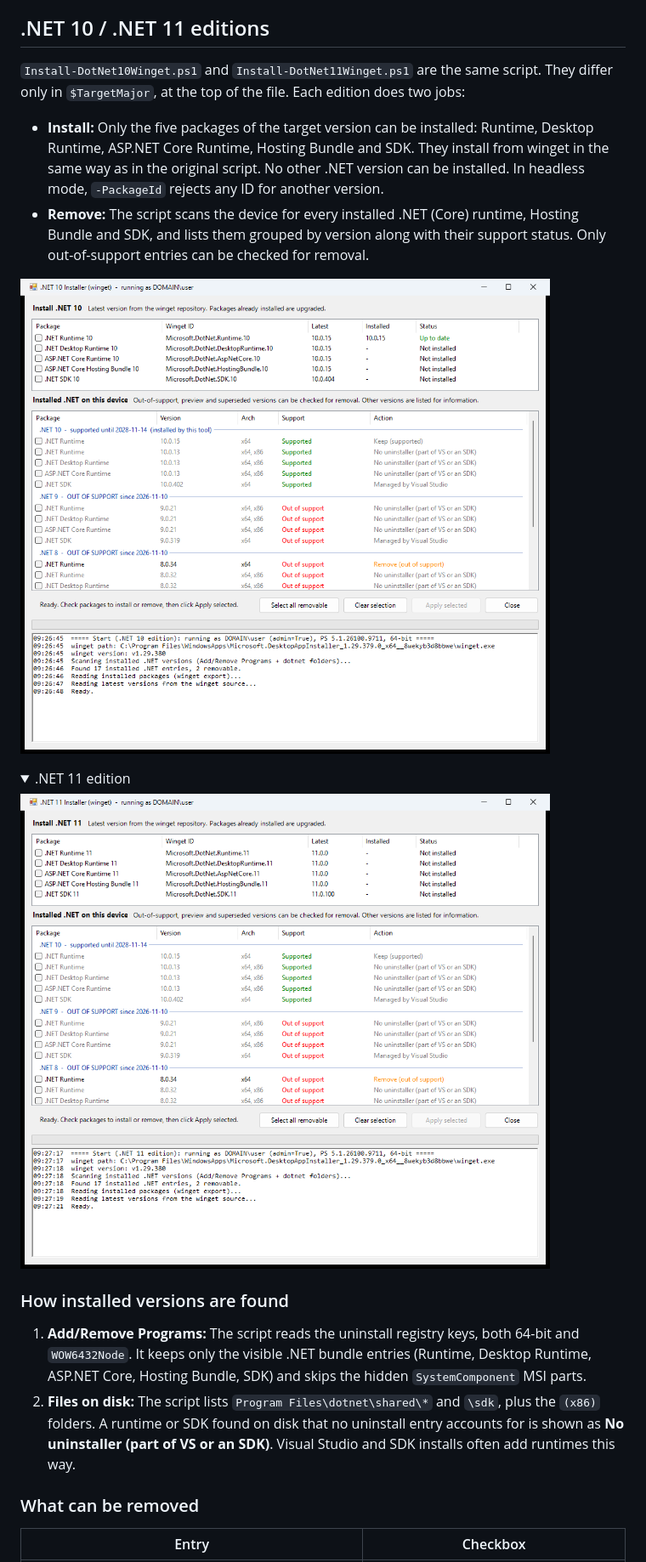
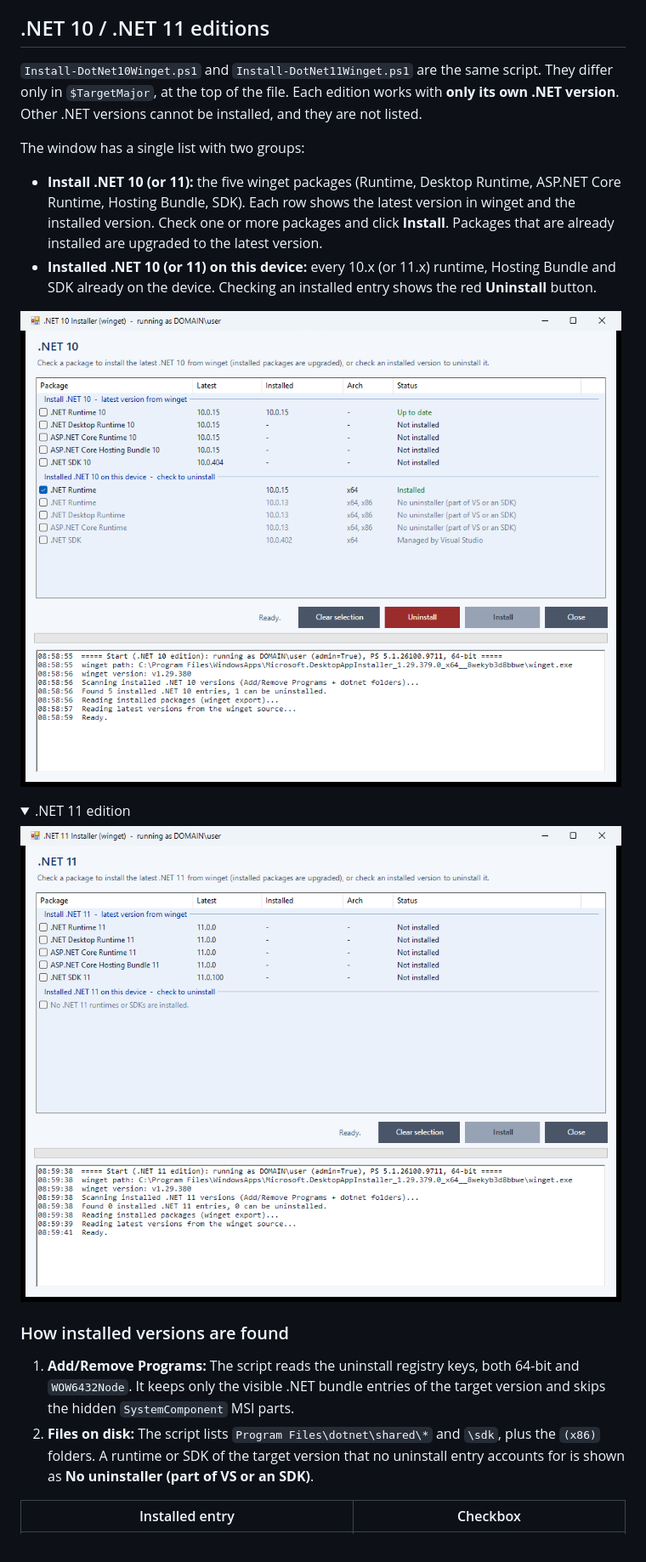
Before and after one commit to tsouth1/DotNet-Installer, a Markdown page: README.md, the part around one of its changes. Shown at 85% size. Rendered like a GitHub page; pictures changed too: docs/gui-net10.png, docs/gui-net11.png; folded sections open.

```diff
--- a/README.md
+++ b/README.md
@@ -112,12 +112,14 @@ Pass one or more winget IDs to skip the GUI. Log output goes to the console and
 
 ## .NET 10 / .NET 11 editions
 
-`Install-DotNet10Winget.ps1` and `Install-DotNet11Winget.ps1` are the same script. They differ only in `$TargetMajor`, at the top of the file. Each edition does two jobs:
+`Install-DotNet10Winget.ps1` and `Install-DotNet11Winget.ps1` are the same script. They differ only in `$TargetMajor`, at the top of the file. Each edition works with **only its own .NET version**. Other .NET versions cannot be installed, and they are not listed.
 
-- **Install:** Only the five packages of the target version can be installed: Runtime, Desktop Runtime, ASP.NET Core Runtime, Hosting Bundle and SDK. They install from winget in the same way as in the original script. No other .NET version can be installed. In headless mode, `-PackageId` rejects any ID for another version.
-- **Remove:** The script scans the device for every installed .NET (Core) runtime, Hosting Bundle and SDK, and lists them grouped by version along with their support status. Only out-of-support entries can be checked for removal.
+The window has a single list with two groups:
 
-![.NET 10 edition](docs/gui-net10.png)
+- **Install .NET 10 (or 11):** the five winget packages (Runtime, Desktop Runtime, ASP.NET Core Runtime, Hosting Bundle, SDK). Each row shows the latest version in winget and the installed version. Check one or more packages and click **Install**. Packages that are already installed are upgraded to the latest version.
+- **Installed .NET 10 (or 11) on this device:** every 10.x (or 11.x) runtime, Hosting Bundle and SDK already on the device. Checking an installed entry shows the red **Uninstall** button.
+
+![.NET 10 edition with an installed runtime checked](docs/gui-net10.png)
 
 <details><summary>.NET 11 edition</summary>
 
@@ -127,10 +129,8 @@ Pass one or more winget IDs to skip the GUI. Log output goes to the console and
 
 ### How installed versions are found
 
-1. **Add/Remove Programs:** The script reads the uninstall registry keys, both 64-bit and `WOW6432Node`. It keeps only the visible .NET bundle entries (Runtime, Desktop Runtime, ASP.NET Core, Hosting Bundle, SDK) and skips the hidden `SystemComponent` MSI parts.
-2. **Files on disk:** The script lists `Program Files\dotnet\shared\*` and `\sdk`, plus the `(x86)` folders. A runtime or SDK found on disk that no uninstall entry accounts for is shown as **No uninstaller (part of VS or an SDK)**. Visual Studio and SDK installs often add runtimes this way.
+1. **Add/Remove Programs:** The script reads the uninstall registry keys, both 64-bit and `WOW6432Node`. It keeps only the visible .NET bundle entries of the target version and skips the hidden `SystemComponent` MSI parts.
+2. **Files on disk:** The script lists `Program Files\dotnet\shared\*` and `\sdk`, plus the `(x86)` folders. A runtime or SDK of the target version that no uninstall entry accounts for is shown as **No uninstaller (part of VS or an SDK)**.
 
-### What can be removed
-
-| Entry | Checkbox |
+| Installed entry | Checkbox |
 | --- | --- |
```
Also changed, not shown: other parts of README.md (+9 -13 lines), 2 other files.
